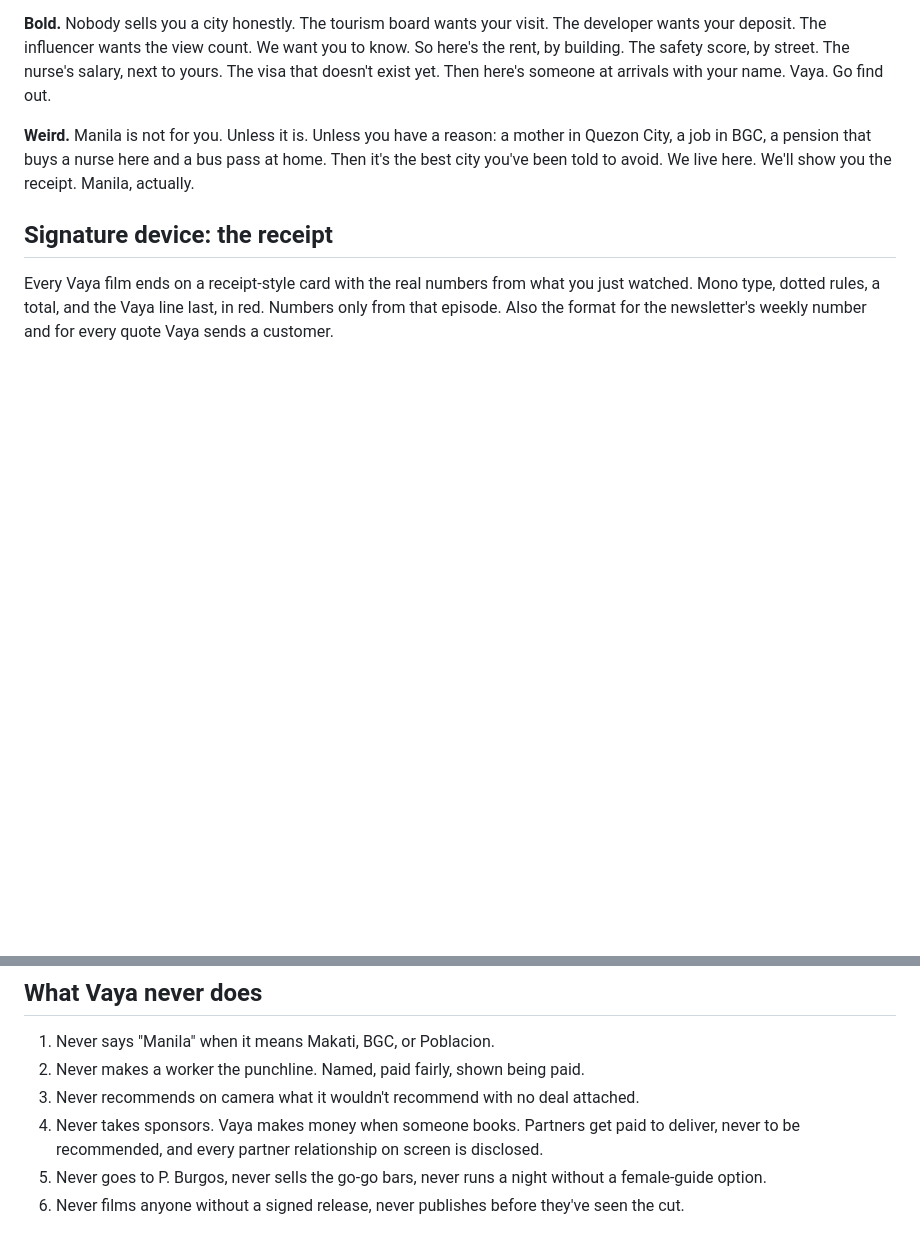
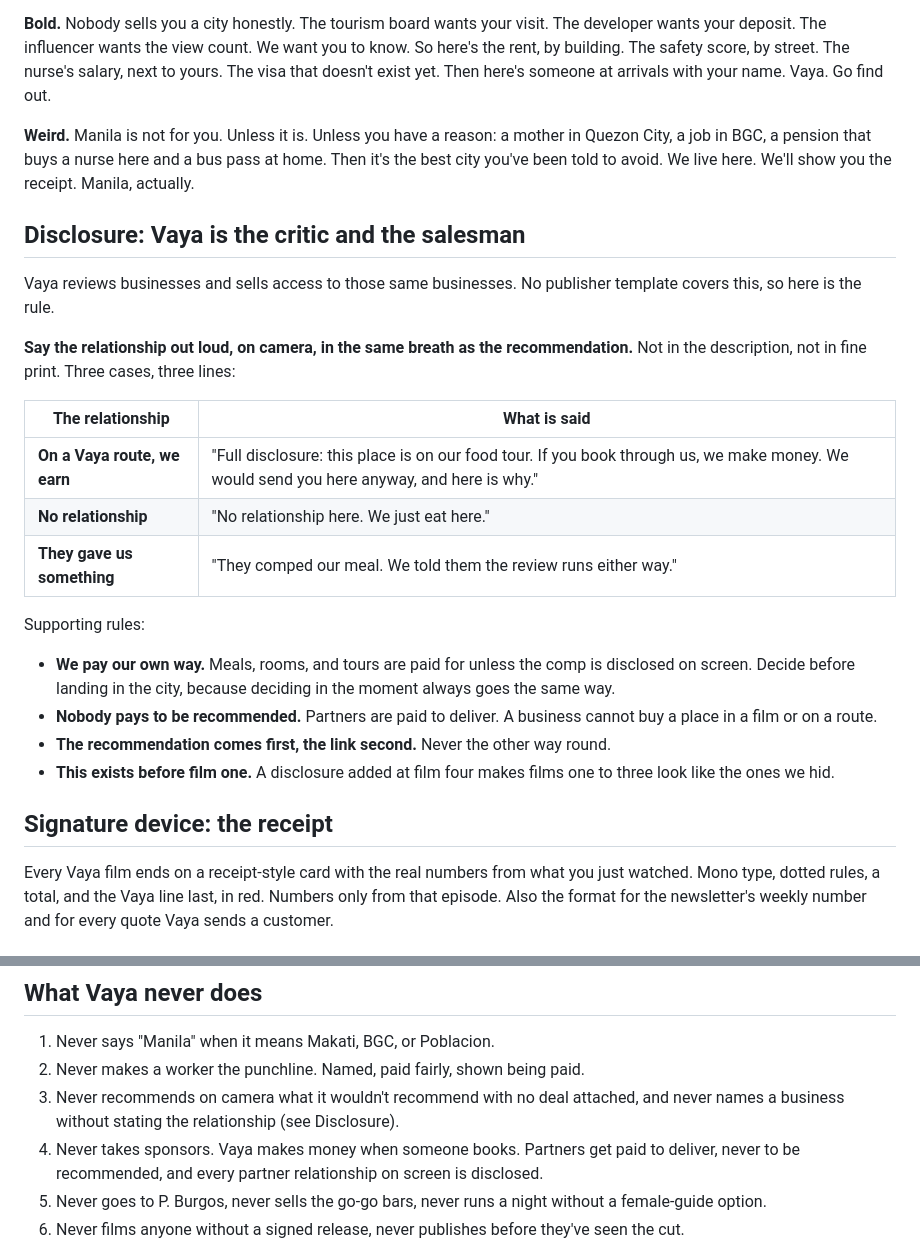
Before and after one commit to jordanjayhays-cpu/Vaya, a Markdown page: BRAND.md, 2 parts joined by grey strips. Rendered like a GitHub page; blank space fills up the shorter version.

Commit message:
Add the disclosure rule (critic and salesman) and the no-discount rule to brand, playbook and decisions
Co-Authored-By: Claude Opus 5 <noreply@anthropic.com>
Claude-Session: https://claude.ai/code/session_0183sbdTevX8wrNiaAJuvAvL

```diff
--- a/BRAND.md
+++ b/BRAND.md
@@ -57,6 +57,25 @@ The test for every line: would the friend who already moved say this over a beer
 
 **Weird.** Manila is not for you. Unless it is. Unless you have a reason: a mother in Quezon City, a job in BGC, a pension that buys a nurse here and a bus pass at home. Then it's the best city you've been told to avoid. We live here. We'll show you the receipt. Manila, actually.
 
+## Disclosure: Vaya is the critic and the salesman
+
+Vaya reviews businesses and sells access to those same businesses. No publisher template covers this, so here is the rule.
+
+**Say the relationship out loud, on camera, in the same breath as the recommendation.** Not in the description, not in fine print. Three cases, three lines:
+
+| The relationship | What is said |
+|---|---|
+| **On a Vaya route, we earn** | "Full disclosure: this place is on our food tour. If you book through us, we make money. We would send you here anyway, and here is why." |
+| **No relationship** | "No relationship here. We just eat here." |
+| **They gave us something** | "They comped our meal. We told them the review runs either way." |
+
+Supporting rules:
+
+- **We pay our own way.** Meals, rooms, and tours are paid for unless the comp is disclosed on screen. Decide before landing in the city, because deciding in the moment always goes the same way.
+- **Nobody pays to be recommended.** Partners are paid to deliver. A business cannot buy a place in a film or on a route.
+- **The recommendation comes first, the link second.** Never the other way round.
+- **This exists before film one.** A disclosure added at film four makes films one to three look like the ones we hid.
+
 ## Signature device: the receipt
 
 Every Vaya film ends on a receipt-style card with the real numbers from what you just watched. Mono type, dotted rules, a total, and the Vaya line last, in red. Numbers only from that episode. Also the format for the newsletter's weekly number and for every quote Vaya sends a customer.
@@ -79,7 +98,7 @@ Every Vaya film ends on a receipt-style card with the real numbers from what you
 
 1. Never says "Manila" when it means Makati, BGC, or Poblacion.
 2. Never makes a worker the punchline. Named, paid fairly, shown being paid.
-3. Never recommends on camera what it wouldn't recommend with no deal attached.
+3. Never recommends on camera what it wouldn't recommend with no deal attached, and never names a business without stating the relationship (see Disclosure).
 4. Never takes sponsors. Vaya makes money when someone books. Partners get paid to deliver, never to be recommended, and every partner relationship on screen is disclosed.
 5. Never goes to P. Burgos, never sells the go-go bars, never runs a night without a female-guide option.
 6. Never films anyone without a signed release, never publishes before they've seen the cut.
```
Also changed, not shown: DECISIONS.md (+2 -0 lines), PLAYBOOK.md (+2 -0 lines).
